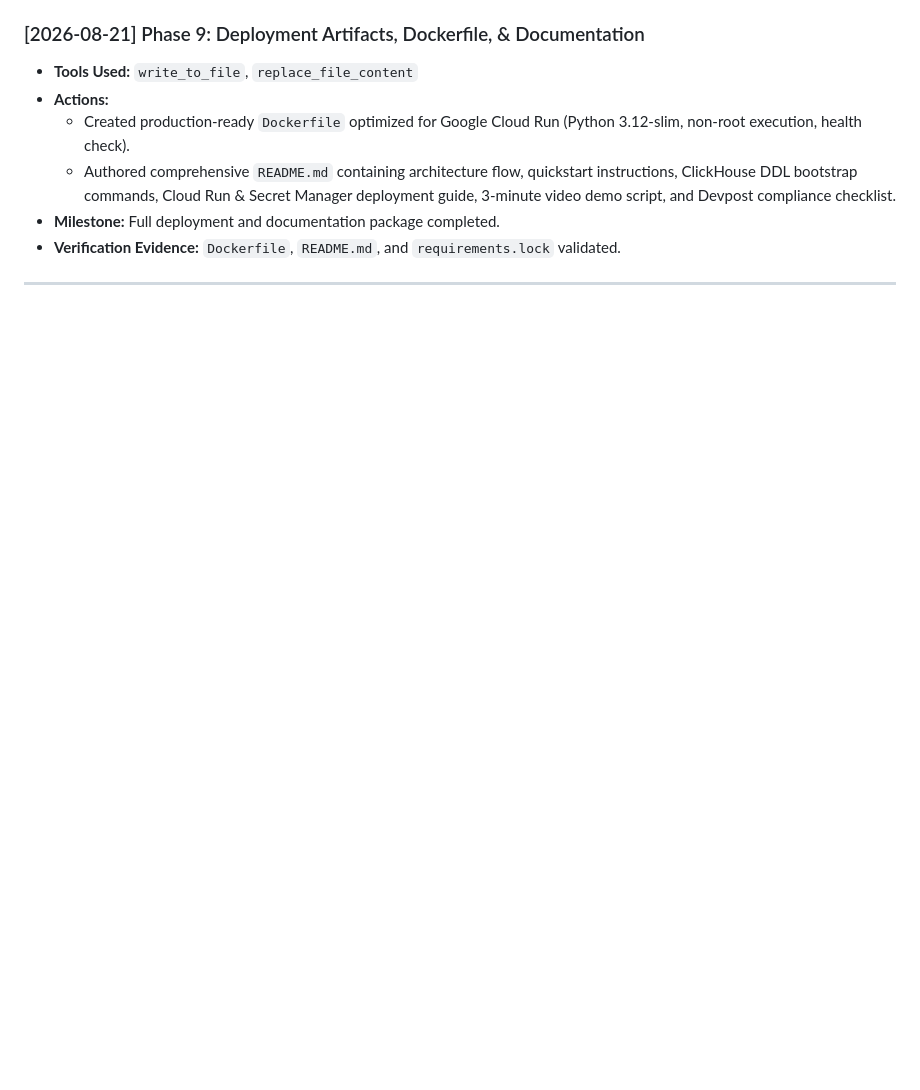
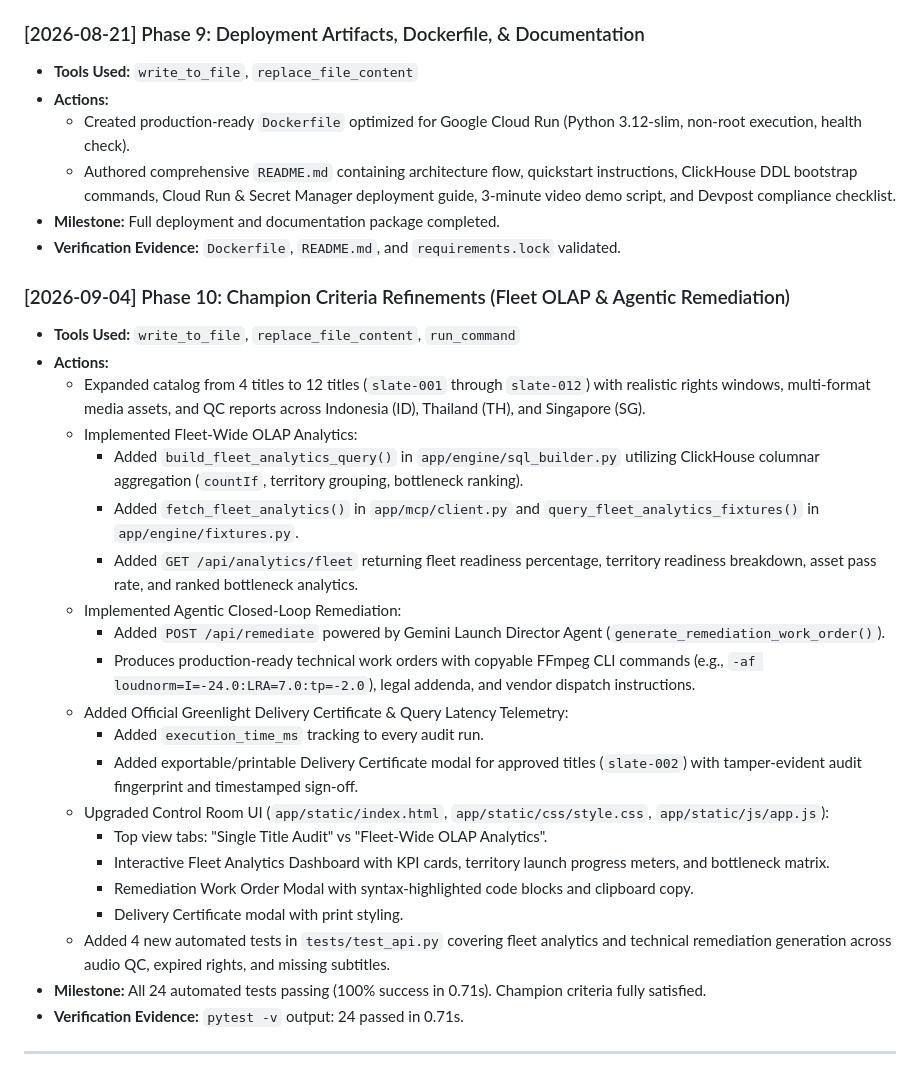
Before and after one commit to ralvyathaya/SlateGate, a Markdown page: DEVELOPMENT_LOG.md, the part around the change. Drawn GitHub-style; blank space fills up the shorter version.

```diff
--- a/DEVELOPMENT_LOG.md
+++ b/DEVELOPMENT_LOG.md
@@ -109,4 +109,27 @@
 - **Milestone:** Full deployment and documentation package completed.
 - **Verification Evidence:** `Dockerfile`, `README.md`, and `requirements.lock` validated.
 
+### [2026-09-04] Phase 10: Champion Criteria Refinements (Fleet OLAP & Agentic Remediation)
+- **Tools Used:** `write_to_file`, `replace_file_content`, `run_command`
+- **Actions:**
+  - Expanded catalog from 4 titles to 12 titles (`slate-001` through `slate-012`) with realistic rights windows, multi-format media assets, and QC reports across Indonesia (ID), Thailand (TH), and Singapore (SG).
+  - Implemented Fleet-Wide OLAP Analytics:
+    - Added `build_fleet_analytics_query()` in `app/engine/sql_builder.py` utilizing ClickHouse columnar aggregation (`countIf`, territory grouping, bottleneck ranking).
+    - Added `fetch_fleet_analytics()` in `app/mcp/client.py` and `query_fleet_analytics_fixtures()` in `app/engine/fixtures.py`.
+    - Added `GET /api/analytics/fleet` returning fleet readiness percentage, territory readiness breakdown, asset pass rate, and ranked bottleneck analytics.
+  - Implemented Agentic Closed-Loop Remediation:
+    - Added `POST /api/remediate` powered by Gemini Launch Director Agent (`generate_remediation_work_order()`).
+    - Produces production-ready technical work orders with copyable FFmpeg CLI commands (e.g., `-af loudnorm=I=-24.0:LRA=7.0:tp=-2.0`), legal addenda, and vendor dispatch instructions.
+  - Added Official Greenlight Delivery Certificate & Query Latency Telemetry:
+    - Added `execution_time_ms` tracking to every audit run.
+    - Added exportable/printable Delivery Certificate modal for approved titles (`slate-002`) with tamper-evident audit fingerprint and timestamped sign-off.
+  - Upgraded Control Room UI (`app/static/index.html`, `app/static/css/style.css`, `app/static/js/app.js`):
+    - Top view tabs: "Single Title Audit" vs "Fleet-Wide OLAP Analytics".
+    - Interactive Fleet Analytics Dashboard with KPI cards, territory launch progress meters, and bottleneck matrix.
+    - Remediation Work Order Modal with syntax-highlighted code blocks and clipboard copy.
+    - Delivery Certificate modal with print styling.
+  - Added 4 new automated tests in `tests/test_api.py` covering fleet analytics and technical remediation generation across audio QC, expired rights, and missing subtitles.
+- **Milestone:** All 24 automated tests passing (100% success in 0.71s). Champion criteria fully satisfied.
+- **Verification Evidence:** `pytest -v` output: 24 passed in 0.71s.
+
 ---
```
Also changed, not shown: README.md (+17 -8 lines).
